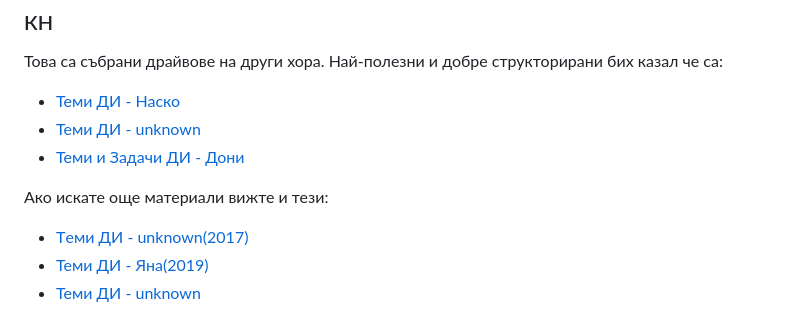
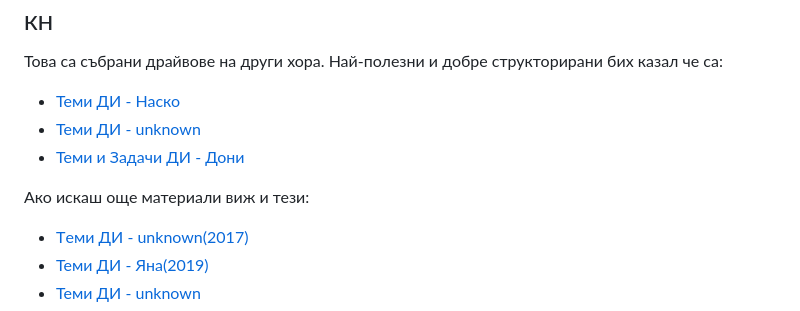
Before and after one commit to hristovalev7/StateExamCS, a Markdown page: README.md, the part around the change. GitHub-like rendering.

```diff
--- a/README.md
+++ b/README.md
@@ -98,7 +98,7 @@
 - [Теми ДИ - unknown](https://drive.google.com/drive/u/1/folders/1r8AHdEI61aCm6tbdDdu7S89h25EY6OKe)
 - [Теми и Задачи ДИ - Дони](https://github.com/donivanev/State-Exam/blob/main/Theory/CS_FUND.pdf)
 
-Ако искате още материали вижте и тези:
+Ако искаш още материали виж и тези:
 
 - [Tеми ДИ - unknown(2017)](https://drive.google.com/drive/u/3/folders/1ZScdbUNaekZOZKRLO89pUbcSz2X8pY8d)
 - [Теми ДИ - Яна(2019)](https://drive.google.com/drive/folders/1QPIE9Ypy1AFJcLqwi8Z_uOd0hhskHODG)
```
